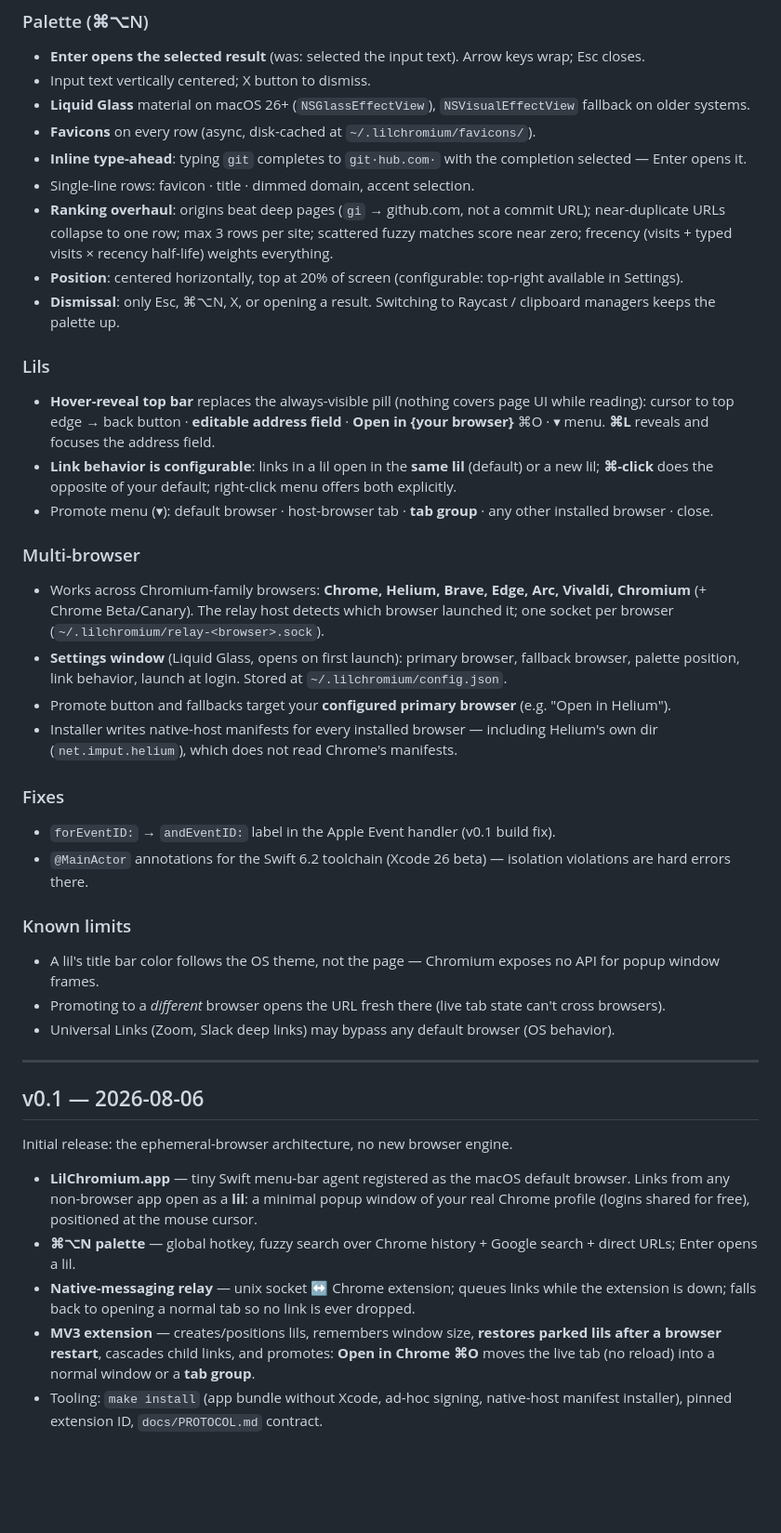
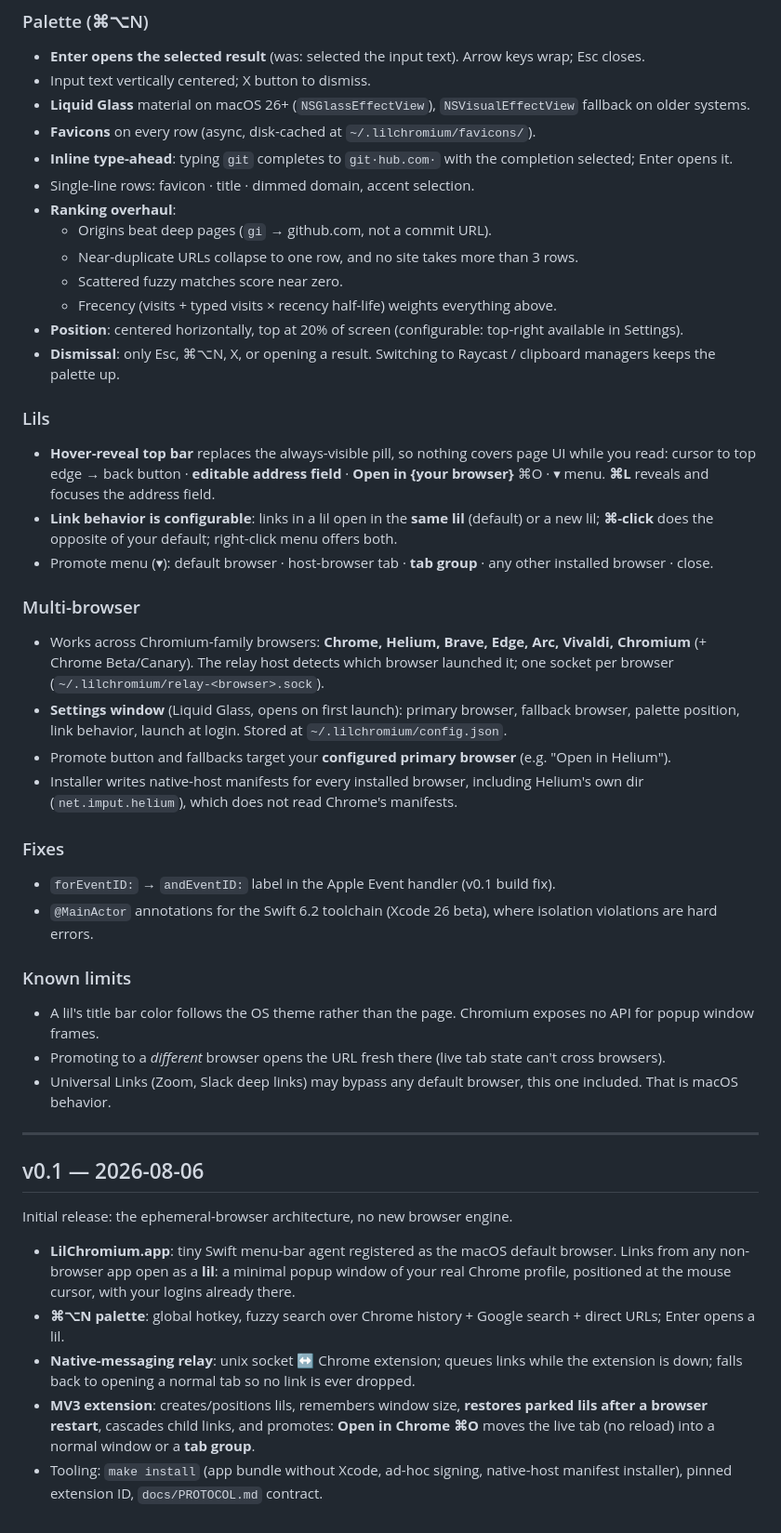
Before and after one commit to mygirleatsmayo/lil-chromium, a Markdown page: CHANGELOG.md, the part around the change. Shown at 93% size. Drawn GitHub-style; blank space fills up the shorter version.

```diff
--- a/CHANGELOG.md
+++ b/CHANGELOG.md
@@ -9,31 +9,35 @@ Glass palette, hover address bar, multi-browser lils.
 - Input text vertically centered; X button to dismiss.
 - **Liquid Glass** material on macOS 26+ (`NSGlassEffectView`), `NSVisualEffectView` fallback on older systems.
 - **Favicons** on every row (async, disk-cached at `~/.lilchromium/favicons/`).
-- **Inline type-ahead**: typing `git` completes to `git·hub.com·` with the completion selected — Enter opens it.
+- **Inline type-ahead**: typing `git` completes to `git·hub.com·` with the completion selected; Enter opens it.
 - Single-line rows: favicon · title · dimmed domain, accent selection.
-- **Ranking overhaul**: origins beat deep pages (`gi` → github.com, not a commit URL); near-duplicate URLs collapse to one row; max 3 rows per site; scattered fuzzy matches score near zero; frecency (visits + typed visits × recency half-life) weights everything.
+- **Ranking overhaul**:
+  - Origins beat deep pages (`gi` → github.com, not a commit URL).
+  - Near-duplicate URLs collapse to one row, and no site takes more than 3 rows.
+  - Scattered fuzzy matches score near zero.
+  - Frecency (visits + typed visits × recency half-life) weights everything above.
 - **Position**: centered horizontally, top at 20% of screen (configurable: top-right available in Settings).
 - **Dismissal**: only Esc, ⌘⌥N, X, or opening a result. Switching to Raycast / clipboard managers keeps the palette up.
 
 ### Lils
-- **Hover-reveal top bar** replaces the always-visible pill (nothing covers page UI while reading): cursor to top edge → back button · **editable address field** · **Open in {your browser}** ⌘O · ▾ menu. **⌘L** reveals and focuses the address field.
-- **Link behavior is configurable**: links in a lil open in the **same lil** (default) or a new lil; **⌘-click** does the opposite of your default; right-click menu offers both explicitly.
+- **Hover-reveal top bar** replaces the always-visible pill, so nothing covers page UI while you read: cursor to top edge → back button · **editable address field** · **Open in {your browser}** ⌘O · ▾ menu. **⌘L** reveals and focuses the address field.
+- **Link behavior is configurable**: links in a lil open in the **same lil** (default) or a new lil; **⌘-click** does the opposite of your default; right-click menu offers both.
 - Promote menu (▾): default browser · host-browser tab · **tab group** · any other installed browser · close.
 
 ### Multi-browser
 - Works across Chromium-family browsers: **Chrome, Helium, Brave, Edge, Arc, Vivaldi, Chromium** (+ Chrome Beta/Canary). The relay host detects which browser launched it; one socket per browser (`~/.lilchromium/relay-<browser>.sock`).
 - **Settings window** (Liquid Glass, opens on first launch): primary browser, fallback browser, palette position, link behavior, launch at login. Stored at `~/.lilchromium/config.json`.
 - Promote button and fallbacks target your **configured primary browser** (e.g. "Open in Helium").
-- Installer writes native-host manifests for every installed browser — including Helium's own dir (`net.imput.helium`), which does not read Chrome's manifests.
+- Installer writes native-host manifests for every installed browser, including Helium's own dir (`net.imput.helium`), which does not read Chrome's manifests.
 
 ### Fixes
 - `forEventID:` → `andEventID:` label in the Apple Event handler (v0.1 build fix).
-- `@MainActor` annotations for the Swift 6.2 toolchain (Xcode 26 beta) — isolation violations are hard errors there.
+- `@MainActor` annotations for the Swift 6.2 toolchain (Xcode 26 beta), where isolation violations are hard errors.
 
 ### Known limits
-- A lil's title bar color follows the OS theme, not the page — Chromium exposes no API for popup window frames.
+- A lil's title bar color follows the OS theme rather than the page. Chromium exposes no API for popup window frames.
 - Promoting to a *different* browser opens the URL fresh there (live tab state can't cross browsers).
-- Universal Links (Zoom, Slack deep links) may bypass any default browser (OS behavior).
+- Universal Links (Zoom, Slack deep links) may bypass any default browser, this one included. That is macOS behavior.
 
 ---
 
@@ -41,8 +45,8 @@ Glass palette, hover address bar, multi-browser lils.
 
 Initial release: the ephemeral-browser architecture, no new browser engine.
 
-- **LilChromium.app** — tiny Swift menu-bar agent registered as the macOS default browser. Links from any non-browser app open as a **lil**: a minimal popup window of your real Chrome profile (logins shared for free), positioned at the mouse cursor.
-- **⌘⌥N palette** — global hotkey, fuzzy search over Chrome history + Google search + direct URLs; Enter opens a lil.
-- **Native-messaging relay** — unix socket ↔ Chrome extension; queues links while the extension is down; falls back to opening a normal tab so no link is ever dropped.
-- **MV3 extension** — creates/positions lils, remembers window size, **restores parked lils after a browser restart**, cascades child links, and promotes: **Open in Chrome ⌘O** moves the live tab (no reload) into a normal window or a **tab group**.
+- **LilChromium.app**: tiny Swift menu-bar agent registered as the macOS default browser. Links from any non-browser app open as a **lil**: a minimal popup window of your real Chrome profile, positioned at the mouse cursor, with your logins already there.
+- **⌘⌥N palette**: global hotkey, fuzzy search over Chrome history + Google search + direct URLs; Enter opens a lil.
+- **Native-messaging relay**: unix socket ↔ Chrome extension; queues links while the extension is down; falls back to opening a normal tab so no link is ever dropped.
+- **MV3 extension**: creates/positions lils, remembers window size, **restores parked lils after a browser restart**, cascades child links, and promotes: **Open in Chrome ⌘O** moves the live tab (no reload) into a normal window or a **tab group**.
 - Tooling: `make install` (app bundle without Xcode, ad-hoc signing, native-host manifest installer), pinned extension ID, `docs/PROTOCOL.md` contract.
```
Also changed, not shown: README.md (+17 -17 lines).
